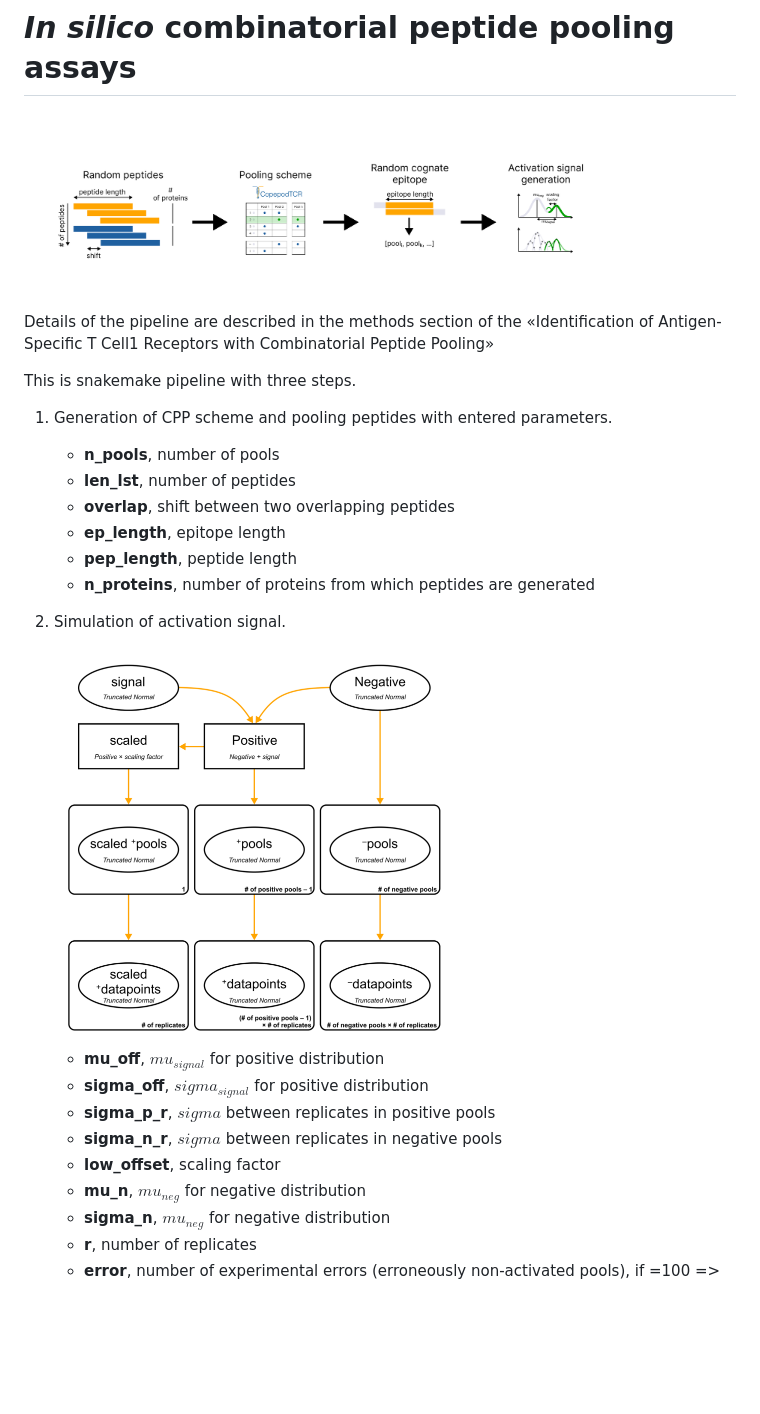
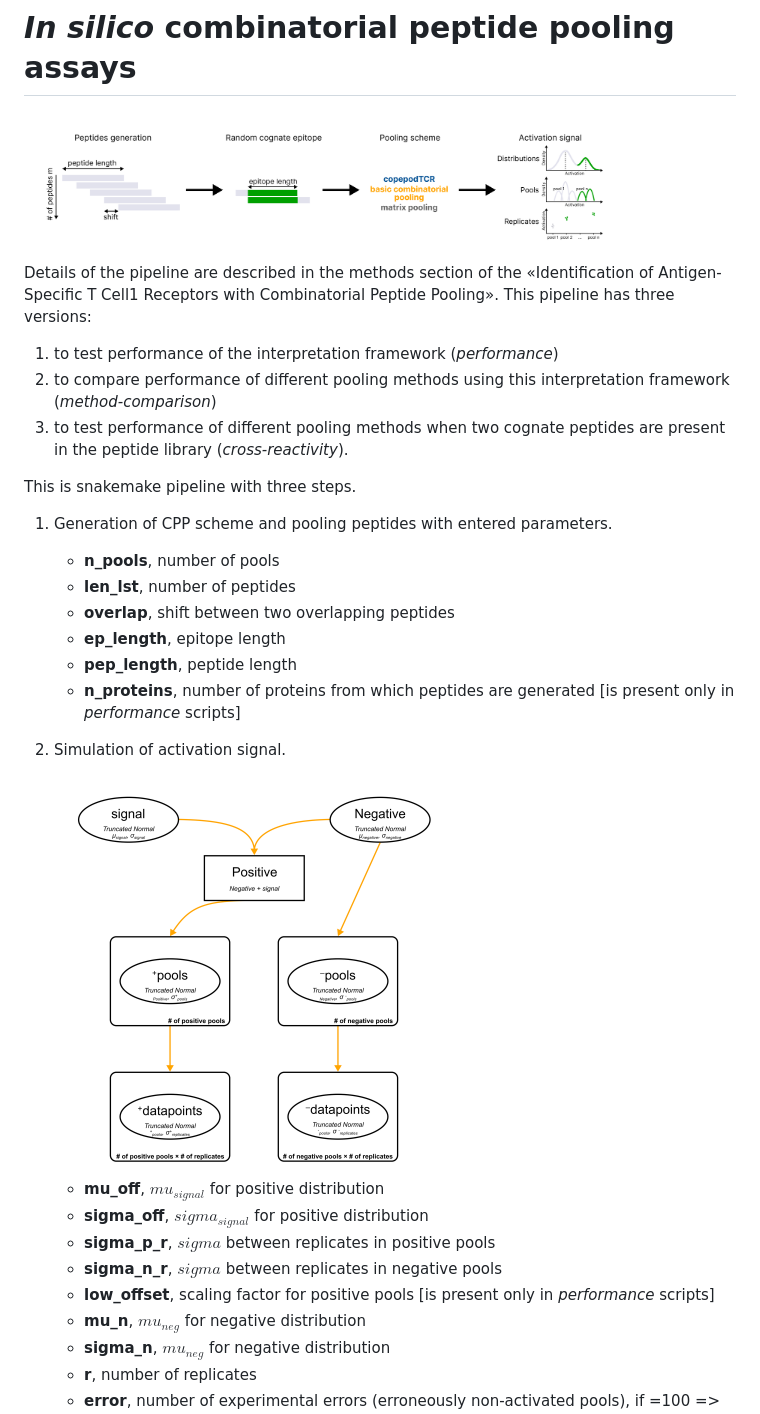
Before and after one commit to meyer-lab-cshl/peptide_pooling_simulation, a Markdown page: README.md, the part around the change. GitHub-like rendering; pictures changed too: figures/model_simulation.png, figures/simulation_pipeline.png; blank space fills up the shorter version.

Commit message:
explanations for the three testing scenarios

```diff
--- a/README.md
+++ b/README.md
@@ -2,7 +2,10 @@
 
 <img src="./figures/simulation_pipeline.png" alt="Pipeline scheme" width="600">
 
-Details of the pipeline are described in the methods section of the «Identification of Antigen-Specific T Cell1 Receptors with Combinatorial Peptide Pooling»
+Details of the pipeline are described in the methods section of the «Identification of Antigen-Specific T Cell1 Receptors with Combinatorial Peptide Pooling». This pipeline has three versions:
+1) to test performance of the interpretation framework (*performance*)
+2) to compare performance of different pooling methods using this interpretation framework (*method-comparison*)
+3) to test performance of different pooling methods when two cognate peptides are present in the peptide library (*cross-reactivity*).
 
 This is snakemake pipeline with three steps.
 
@@ -13,7 +16,7 @@ This is snakemake pipeline with three steps.
 	- **overlap**, shift between two overlapping peptides
 	- **ep_length**, epitope length
 	- **pep_length**, peptide length
-	- **n_proteins**, number of proteins from which peptides are generated
+	- **n_proteins**, number of proteins from which peptides are generated [is present only in *performance* scripts]
 
 2) Simulation of activation signal.
 
@@ -23,7 +26,7 @@ This is snakemake pipeline with three steps.
 	- **sigma_off**, $sigma_{signal}$ for positive distribution
 	- **sigma_p_r**, $sigma$ between replicates in positive pools
 	- **sigma_n_r**, $sigma$ between replicates in negative pools
-	- **low_offset**, scaling factor
+	- **low_offset**, scaling factor for positive pools [is present only in *performance* scripts]
 	- **mu_n**, $mu_{neg}$ for negative distribution
 	- **sigma_n**, $mu_{neg}$ for negative distribution
 	- **r**, number of replicates
```
Also changed, not shown: figures/model_scheme.png, 6 other files.
